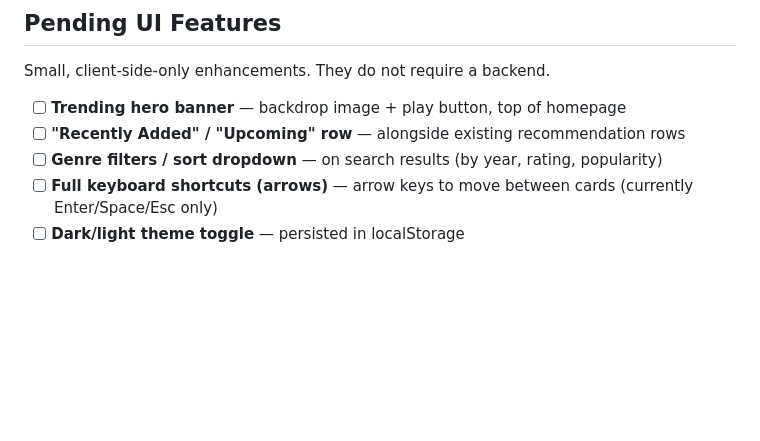
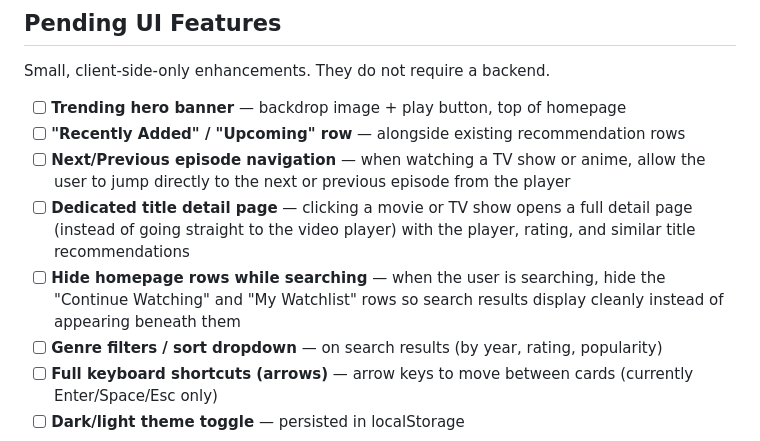
Before and after one commit to Alfar0nt/rontflix, a Markdown page: docs/ROADMAP.md, the part around the change. Drawn GitHub-style; blank space fills up the shorter version.

Commit message:
docs: future changes addedd

```diff
--- a/docs/ROADMAP.md
+++ b/docs/ROADMAP.md
@@ -10,6 +10,9 @@ Small, client-side-only enhancements. They do not require a backend.
 
 - [ ] **Trending hero banner** — backdrop image + play button, top of homepage
 - [ ] **"Recently Added" / "Upcoming" row** — alongside existing recommendation rows
+- [ ] **Next/Previous episode navigation** — when watching a TV show or anime, allow the user to jump directly to the next or previous episode from the player
+- [ ] **Dedicated title detail page** — clicking a movie or TV show opens a full detail page (instead of going straight to the video player) with the player, rating, and similar title recommendations
+- [ ] **Hide homepage rows while searching** — when the user is searching, hide the "Continue Watching" and "My Watchlist" rows so search results display cleanly instead of appearing beneath them
 - [ ] **Genre filters / sort dropdown** — on search results (by year, rating, popularity)
 - [ ] **Full keyboard shortcuts (arrows)** — arrow keys to move between cards (currently Enter/Space/Esc only)
 - [ ] **Dark/light theme toggle** — persisted in localStorage
```
